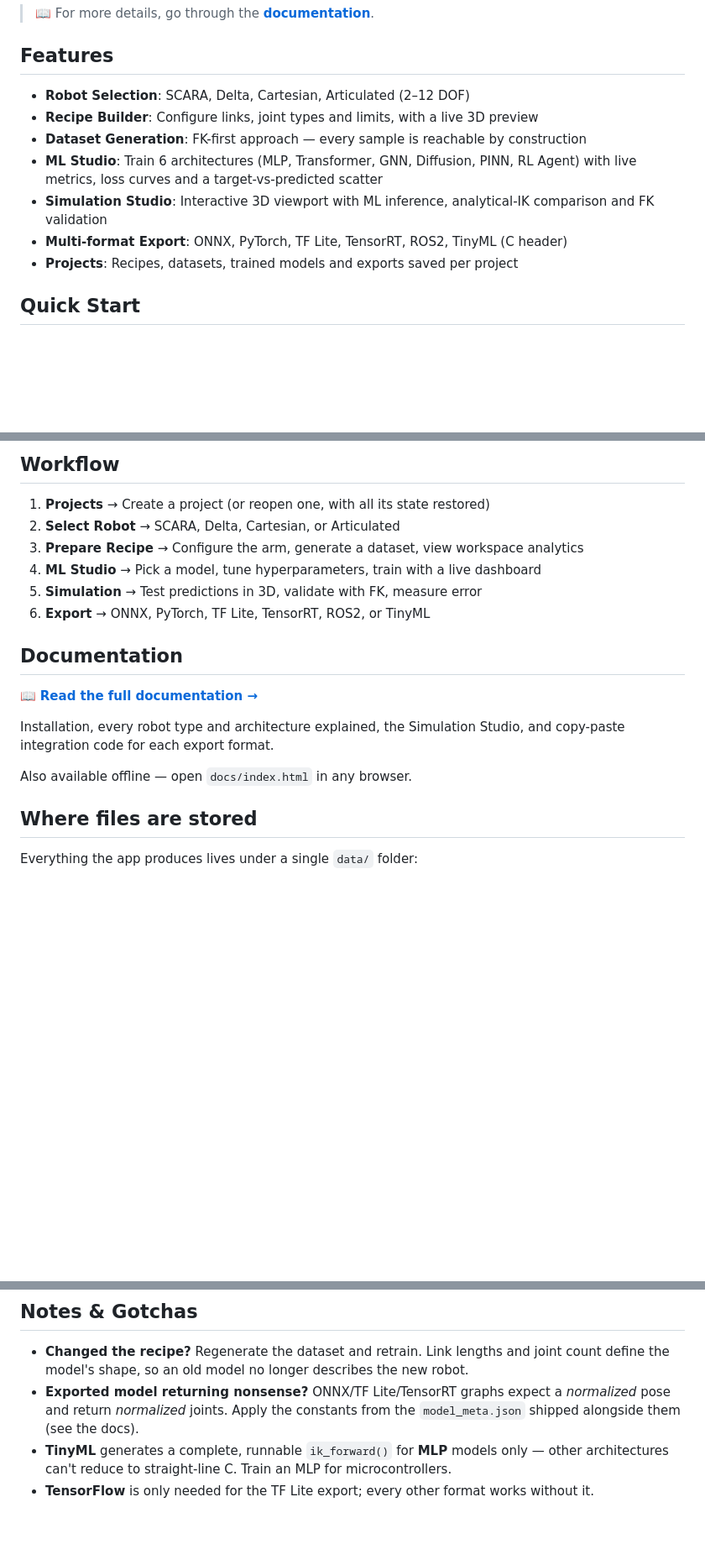
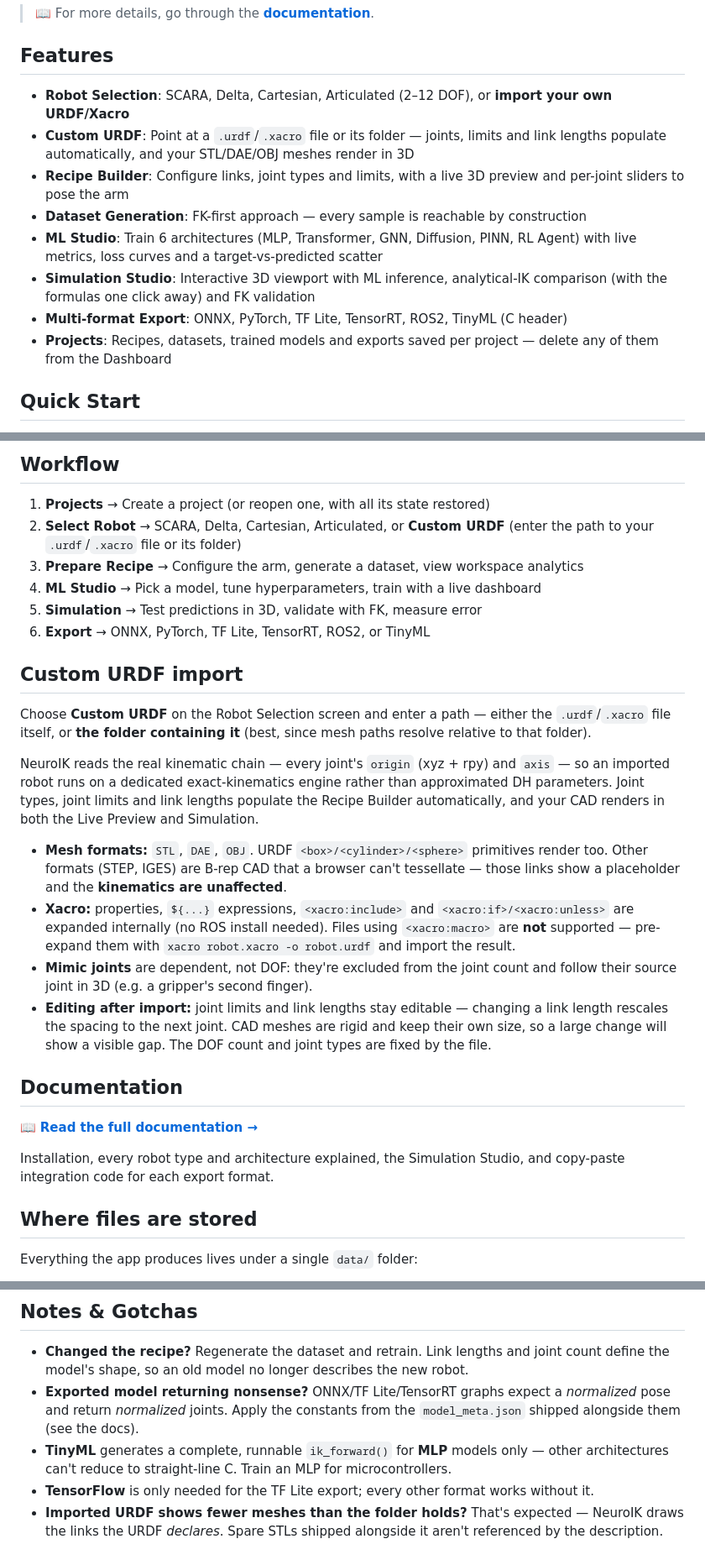
Before and after one commit to saisasi2004/Neuro-IK, a Markdown page: README.md, 3 parts joined by grey strips. Shown at 84% size. Drawn GitHub-style; blank space fills up the shorter version.

Commit message:
Update README with custom URDF and feature enhancements
Enhanced features section with custom URDF support and improved descriptions. Added custom URDF import details and clarified project management.

```diff
--- a/README.md
+++ b/README.md
@@ -6,13 +6,14 @@
 
 ## Features
 
-- **Robot Selection**: SCARA, Delta, Cartesian, Articulated (2–12 DOF)
-- **Recipe Builder**: Configure links, joint types and limits, with a live 3D preview
+- **Robot Selection**: SCARA, Delta, Cartesian, Articulated (2–12 DOF), or **import your own URDF/Xacro**
+- **Custom URDF**: Point at a `.urdf`/`.xacro` file or its folder — joints, limits and link lengths populate automatically, and your STL/DAE/OBJ meshes render in 3D
+- **Recipe Builder**: Configure links, joint types and limits, with a live 3D preview and per-joint sliders to pose the arm
 - **Dataset Generation**: FK-first approach — every sample is reachable by construction
 - **ML Studio**: Train 6 architectures (MLP, Transformer, GNN, Diffusion, PINN, RL Agent) with live metrics, loss curves and a target-vs-predicted scatter
-- **Simulation Studio**: Interactive 3D viewport with ML inference, analytical-IK comparison and FK validation
+- **Simulation Studio**: Interactive 3D viewport with ML inference, analytical-IK comparison (with the formulas one click away) and FK validation
 - **Multi-format Export**: ONNX, PyTorch, TF Lite, TensorRT, ROS2, TinyML (C header)
-- **Projects**: Recipes, datasets, trained models and exports saved per project
+- **Projects**: Recipes, datasets, trained models and exports saved per project — delete any of them from the Dashboard
 
 ## Quick Start
 
@@ -35,19 +36,39 @@ Puts a **NeuroIK** icon on your Desktop that launches the app with no console wi
 ## Workflow
 
 1. **Projects** → Create a project (or reopen one, with all its state restored)
-2. **Select Robot** → SCARA, Delta, Cartesian, or Articulated
+2. **Select Robot** → SCARA, Delta, Cartesian, Articulated, or **Custom URDF** (enter the path to your `.urdf`/`.xacro` file or its folder)
 3. **Prepare Recipe** → Configure the arm, generate a dataset, view workspace analytics
 4. **ML Studio** → Pick a model, tune hyperparameters, train with a live dashboard
 5. **Simulation** → Test predictions in 3D, validate with FK, measure error
 6. **Export** → ONNX, PyTorch, TF Lite, TensorRT, ROS2, or TinyML
+
+## Custom URDF import
+
+Choose **Custom URDF** on the Robot Selection screen and enter a path — either the `.urdf`/`.xacro`
+file itself, or **the folder containing it** (best, since mesh paths resolve relative to that folder).
+
+NeuroIK reads the real kinematic chain — every joint's `origin` (xyz + rpy) and `axis` — so an
+imported robot runs on a dedicated exact-kinematics engine rather than approximated DH parameters.
+Joint types, joint limits and link lengths populate the Recipe Builder automatically, and your CAD
+renders in both the Live Preview and Simulation.
+
+- **Mesh formats:** `STL`, `DAE`, `OBJ`. URDF `<box>/<cylinder>/<sphere>` primitives render too.
+  Other formats (STEP, IGES) are B-rep CAD that a browser can't tessellate — those links show a
+  placeholder and the **kinematics are unaffected**.
+- **Xacro:** properties, `${...}` expressions, `<xacro:include>` and `<xacro:if>/<xacro:unless>` are
+  expanded internally (no ROS install needed). Files using `<xacro:macro>` are **not** supported —
+  pre-expand them with `xacro robot.xacro -o robot.urdf` and import the result.
+- **Mimic joints** are dependent, not DOF: they're excluded from the joint count and follow their
+  source joint in 3D (e.g. a gripper's second finger).
+- **Editing after import:** joint limits and link lengths stay editable — changing a link length
+  rescales the spacing to the next joint. CAD meshes are rigid and keep their own size, so a large
+  change will show a visible gap. The DOF count and joint types are fixed by the file.
 
 ## Documentation
 
 📖 **[Read the full documentation →](https://saisasi2004.github.io/Neuro-IK/)**
 
 Installation, every robot type and architecture explained, the Simulation Studio, and copy-paste integration code for each export format.
-
-Also available offline — open `docs/index.html` in any browser.
 
 ## Where files are stored
 
@@ -109,3 +130,5 @@ python -m uvicorn backend.main:app --port 8000
 - **Exported model returning nonsense?** ONNX/TF Lite/TensorRT graphs expect a *normalized* pose and return *normalized* joints. Apply the constants from the `model_meta.json` shipped alongside them (see the docs).
 - **TinyML** generates a complete, runnable `ik_forward()` for **MLP** models only — other architectures can't reduce to straight-line C. Train an MLP for microcontrollers.
 - **TensorFlow** is only needed for the TF Lite export; every other format works without it.
+- **Imported URDF shows fewer meshes than the folder holds?** That's expected — NeuroIK draws the
+  links the URDF *declares*. Spare STLs shipped alongside it aren't referenced by the description.
```
